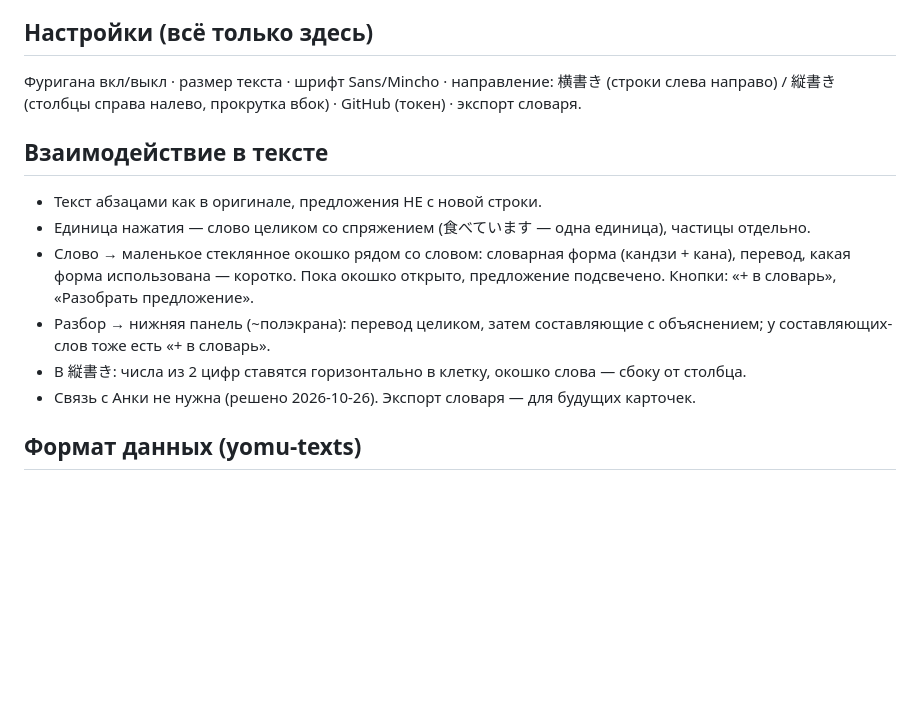
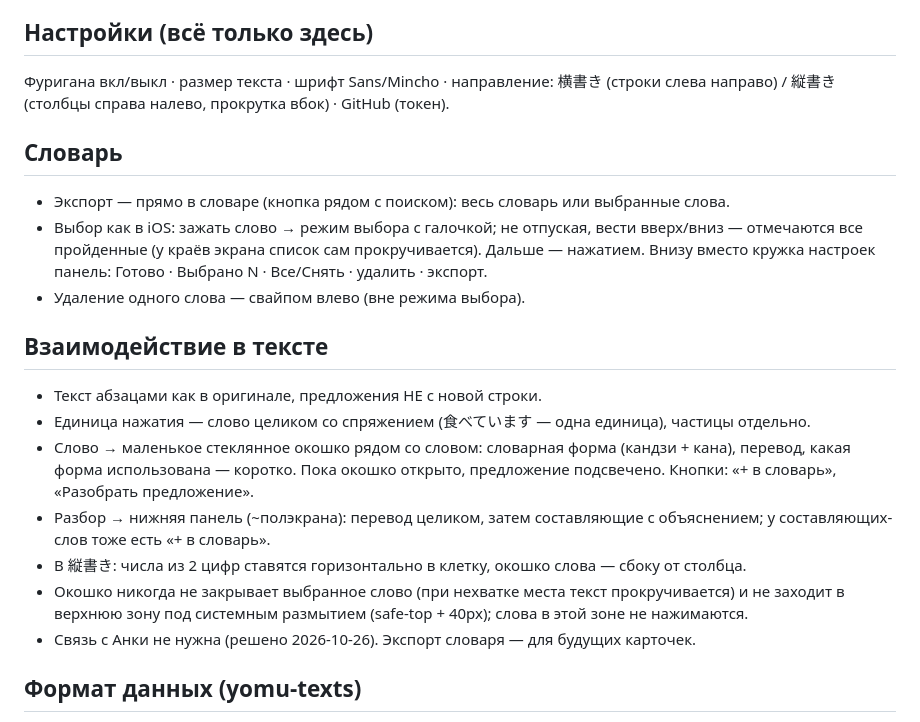
Before and after one commit to GREGORUNDEL/yomu, a Markdown page: CLAUDE.md, the part around the change. Rendered like a GitHub page; blank space fills up the shorter version.

Commit message:
Spec: dictionary selection, popover rules
Co-Authored-By: Claude Opus 5.5 <noreply@anthropic.com>
Claude-Session: https://claude.ai/code/session_01VJ1LXWqHuYvWzDyTC7athB

```diff
--- a/CLAUDE.md
+++ b/CLAUDE.md
@@ -38,7 +38,14 @@ PWA для iPhone на GitHub Pages (как «Копилка»), открыва
 
 ## Настройки (всё только здесь)
 Фуригана вкл/выкл · размер текста · шрифт Sans/Mincho · направление: 横書き (строки слева
-направо) / 縦書き (столбцы справа налево, прокрутка вбок) · GitHub (токен) · экспорт словаря.
+направо) / 縦書き (столбцы справа налево, прокрутка вбок) · GitHub (токен).
+
+## Словарь
+- Экспорт — прямо в словаре (кнопка рядом с поиском): весь словарь или выбранные слова.
+- Выбор как в iOS: зажать слово → режим выбора с галочкой; не отпуская, вести вверх/вниз —
+  отмечаются все пройденные (у краёв экрана список сам прокручивается). Дальше — нажатием.
+  Внизу вместо кружка настроек панель: Готово · Выбрано N · Все/Снять · удалить · экспорт.
+- Удаление одного слова — свайпом влево (вне режима выбора).
 
 ## Взаимодействие в тексте
 - Текст абзацами как в оригинале, предложения НЕ с новой строки.
@@ -49,6 +56,8 @@ PWA для iPhone на GitHub Pages (как «Копилка»), открыва
 - Разбор → нижняя панель (~полэкрана): перевод целиком, затем составляющие с объяснением;
   у составляющих-слов тоже есть «+ в словарь».
 - В 縦書き: числа из 2 цифр ставятся горизонтально в клетку, окошко слова — сбоку от столбца.
+- Окошко никогда не закрывает выбранное слово (при нехватке места текст прокручивается) и не
+  заходит в верхнюю зону под системным размытием (safe-top + 40px); слова в этой зоне не нажимаются.
 - Связь с Анки не нужна (решено 2026-10-26). Экспорт словаря — для будущих карточек.
 
 ## Формат данных (yomu-texts)
```
